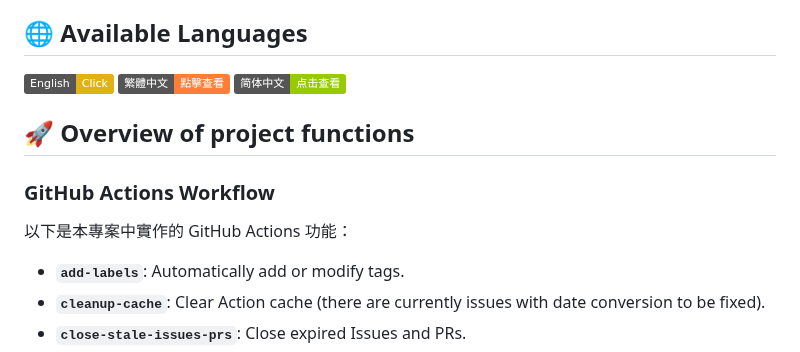
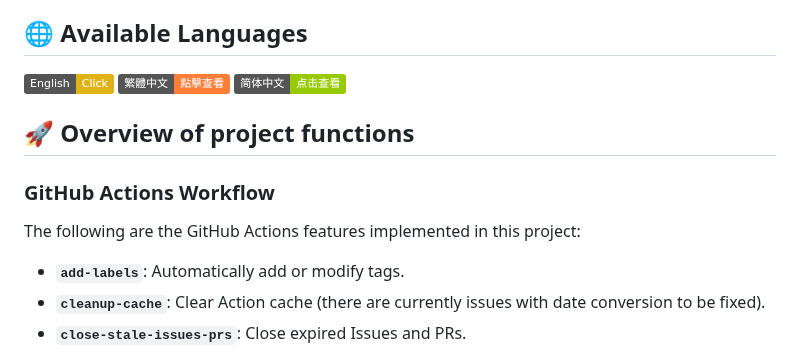
Before and after one commit to vancetang/demo, a Markdown page: README.en.md, the part around one of its changes. Rendered like a GitHub page; badges without logos.

```diff
--- a/README.en.md
+++ b/README.en.md
@@ -16,7 +16,7 @@ This project is designed to test and demonstrate the capabilities of Spring Boot
 
 ### GitHub Actions Workflow
 
-以下是本專案中實作的 GitHub Actions 功能：
+The following are the GitHub Actions features implemented in this project:
 
 -   **`add-labels`**: Automatically add or modify tags.
 -   **`cleanup-cache`**: Clear Action cache (there are currently issues with date conversion to be fixed).
```
Also changed, not shown: other parts of README.en.md (+1 -1 lines), README.zh.md (+3 -3 lines), 1 other file.
